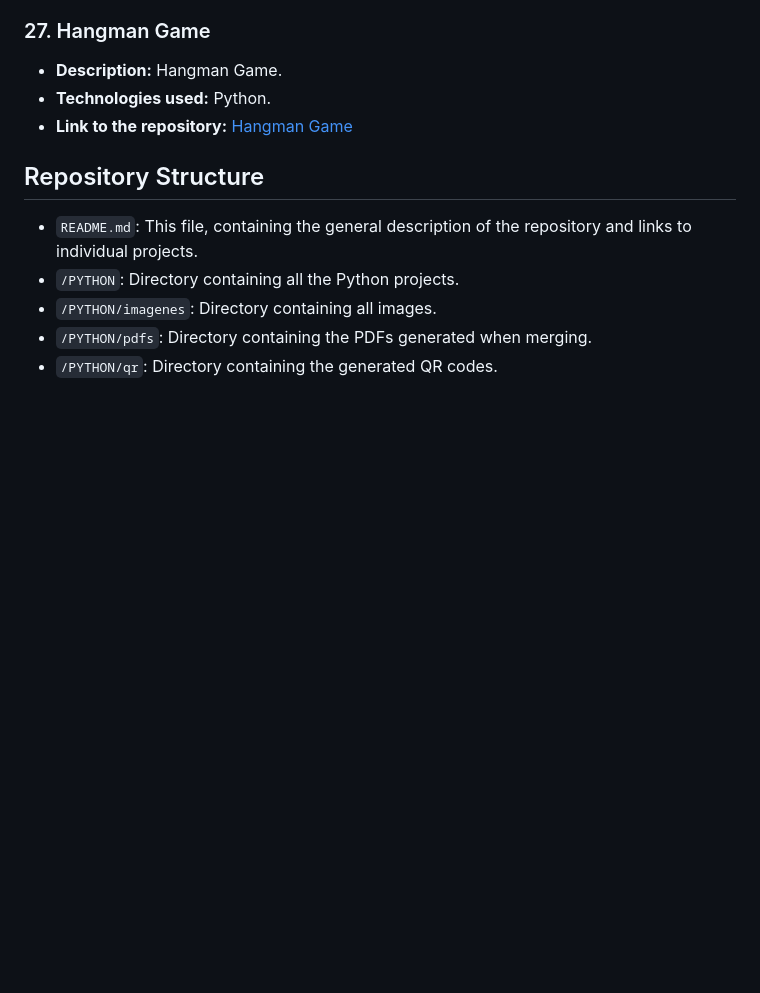
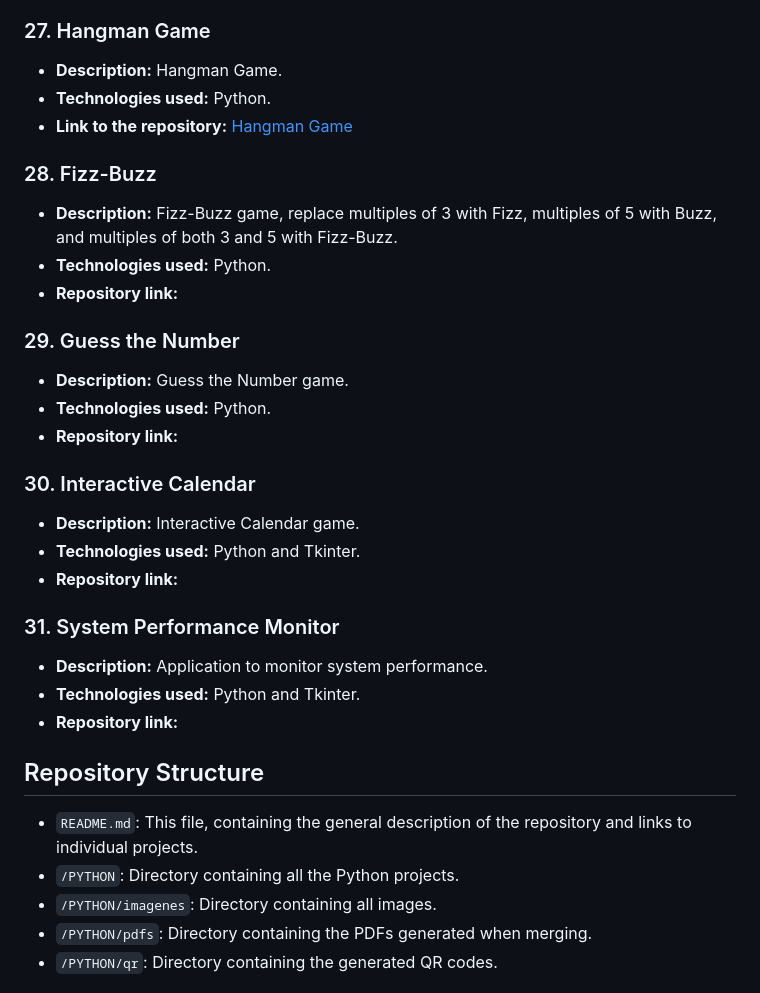
Before and after one commit to oscar33213/PROYECTOS_PERSONALES, a Markdown page: READMEENGLISH.md, the part around the change. Drawn GitHub-style; blank space fills up the shorter version.

Commit message:
commit english

```diff
--- a/READMEENGLISH.md
+++ b/READMEENGLISH.md
@@ -139,6 +139,26 @@ Welcome to my repository of personal projects! This repository acts as a portfol
 - **Technologies used:** Python.
 - **Link to the repository:** [Hangman Game](https://github.com/oscar33213/PROYECTOS_PYTHON_PERSONALES/blob/3961dad9e5d838669af8f48ed2679f52cfe4085f/PYTHON/27Ahorcado.py)
 
+### 28. Fizz-Buzz
+- **Description:** Fizz-Buzz game, replace multiples of 3 with Fizz, multiples of 5 with Buzz, and multiples of both 3 and 5 with Fizz-Buzz.
+- **Technologies used:** Python.
+- **Repository link:**
+
+### 29. Guess the Number
+- **Description:** Guess the Number game.
+- **Technologies used:** Python.
+- **Repository link:**
+
+### 30. Interactive Calendar
+- **Description:** Interactive Calendar game.
+- **Technologies used:** Python and Tkinter.
+- **Repository link:**
+
+### 31. System Performance Monitor
+- **Description:** Application to monitor system performance.
+- **Technologies used:** Python and Tkinter.
+- **Repository link:**
+
 ## Repository Structure
 
 - `README.md`: This file, containing the general description of the repository and links to individual projects.
```
